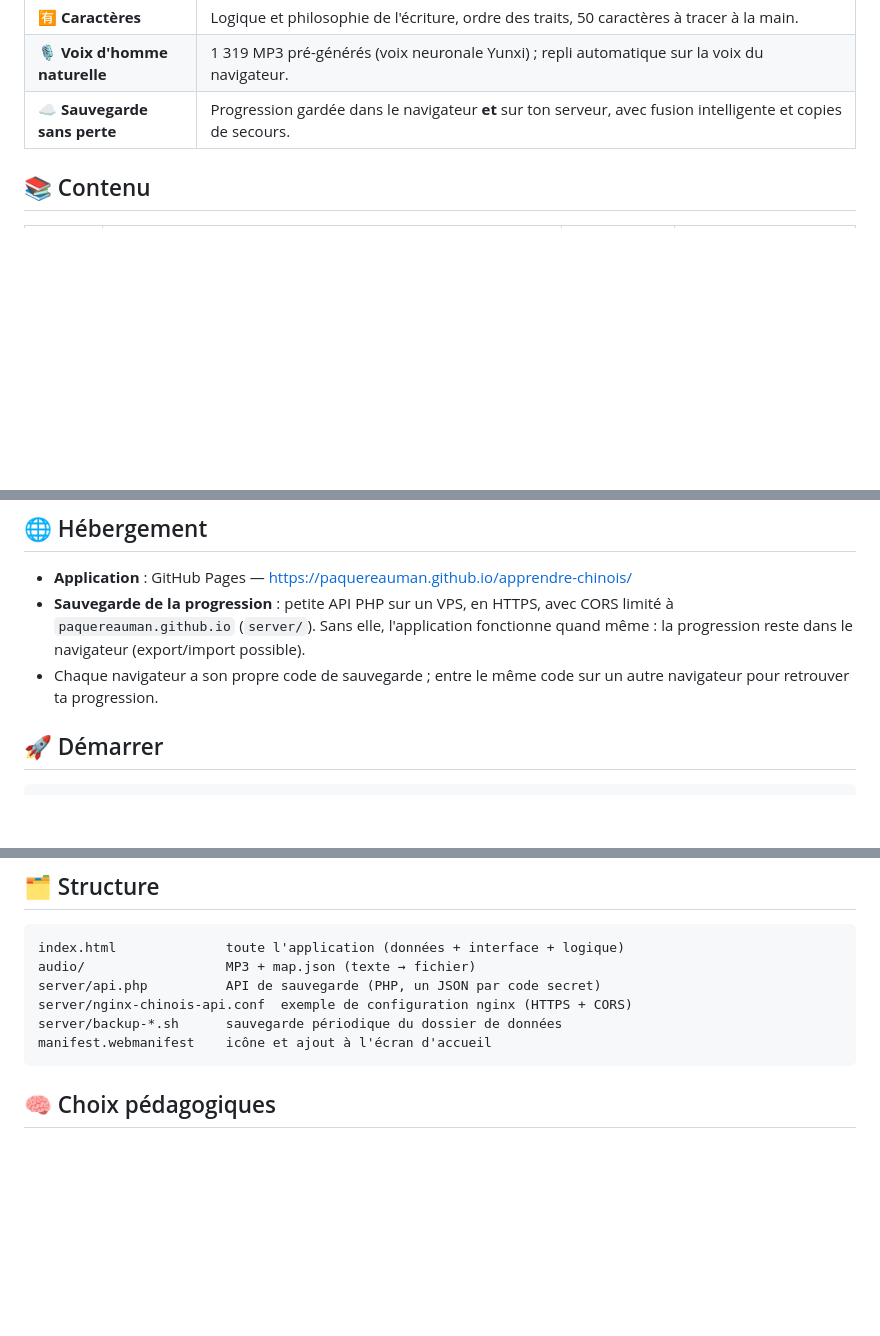
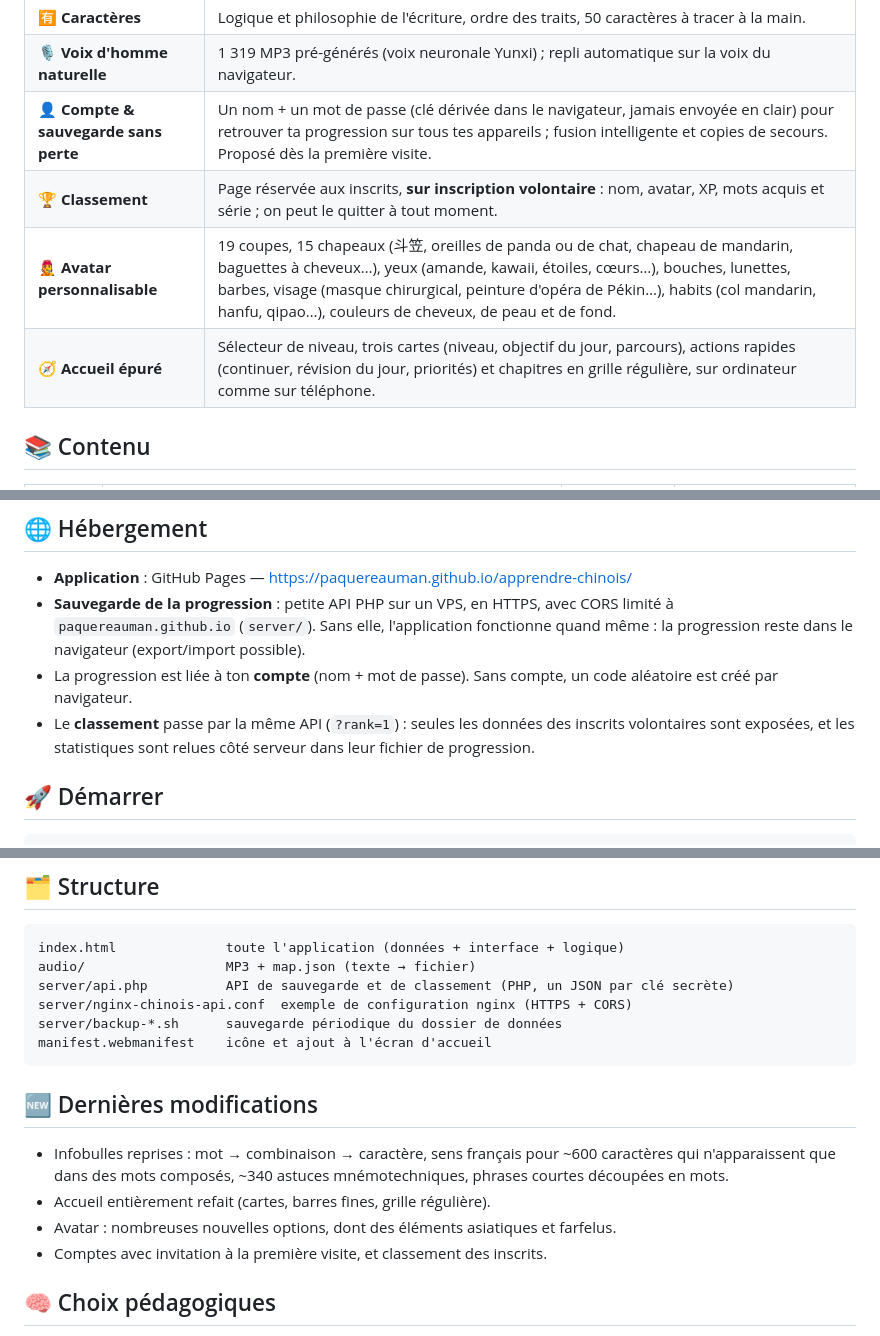
Before and after one commit to Paquereauman/apprendre-chinois, a Markdown page: README.md, 3 parts joined by grey strips. Drawn GitHub-style; blank space fills up the shorter version.

Commit message:
README: document tooltips, accounts, leaderboard, avatar, new home; list recent changes
Co-Authored-By: Claude Sonnet 5.5 <noreply@anthropic.com>

````diff
--- a/README.md
+++ b/README.md
@@ -31,7 +31,10 @@
 | 🧱 **Grammaire** | 15 + 16 + 16 leçons avec exemples sonorisés, exercice d'ordre des mots, nuances entre verbes proches (去/来, 借/还, 遇到/碰到…). |
 | 🈶 **Caractères** | Logique et philosophie de l'écriture, ordre des traits, 50 caractères à tracer à la main. |
 | 🎙️ **Voix d'homme naturelle** | 1 319 MP3 pré-générés (voix neuronale Yunxi) ; repli automatique sur la voix du navigateur. |
-| ☁️ **Sauvegarde sans perte** | Progression gardée dans le navigateur **et** sur ton serveur, avec fusion intelligente et copies de secours. |
+| 👤 **Compte & sauvegarde sans perte** | Un nom + un mot de passe (clé dérivée dans le navigateur, jamais envoyée en clair) pour retrouver ta progression sur tous tes appareils ; fusion intelligente et copies de secours. Proposé dès la première visite. |
+| 🏆 **Classement** | Page réservée aux inscrits, **sur inscription volontaire** : nom, avatar, XP, mots acquis et série ; on peut le quitter à tout moment. |
+| 🧑‍🎤 **Avatar personnalisable** | 19 coupes, 15 chapeaux (斗笠, oreilles de panda ou de chat, chapeau de mandarin, baguettes à cheveux…), yeux (amande, kawaii, étoiles, cœurs…), bouches, lunettes, barbes, visage (masque chirurgical, peinture d'opéra de Pékin…), habits (col mandarin, hanfu, qipao…), couleurs de cheveux, de peau et de fond. |
+| 🧭 **Accueil épuré** | Sélecteur de niveau, trois cartes (niveau, objectif du jour, parcours), actions rapides (continuer, révision du jour, priorités) et chapitres en grille régulière, sur ordinateur comme sur téléphone. |
 
 ## 📚 Contenu
 
@@ -47,7 +50,8 @@ Chaque thème contient aussi **3 phrases utiles** qui ne comptent pas dans la pr
 
 - **Application** : GitHub Pages — https://paquereauman.github.io/apprendre-chinois/
 - **Sauvegarde de la progression** : petite API PHP sur un VPS, en HTTPS, avec CORS limité à `paquereauman.github.io` (`server/`). Sans elle, l'application fonctionne quand même : la progression reste dans le navigateur (export/import possible).
-- Chaque navigateur a son propre code de sauvegarde ; entre le même code sur un autre navigateur pour retrouver ta progression.
+- La progression est liée à ton **compte** (nom + mot de passe). Sans compte, un code aléatoire est créé par navigateur.
+- Le **classement** passe par la même API (`?rank=1`) : seules les données des inscrits volontaires sont exposées, et les statistiques sont relues côté serveur dans leur fichier de progression.
 
 ## 🚀 Démarrer
 
@@ -67,11 +71,18 @@ Sans serveur, tout fonctionne sauf les MP3 (la synthèse vocale du navigateur pr
 ```
 index.html              toute l'application (données + interface + logique)
 audio/                  MP3 + map.json (texte → fichier)
-server/api.php          API de sauvegarde (PHP, un JSON par code secret)
+server/api.php          API de sauvegarde et de classement (PHP, un JSON par clé secrète)
 server/nginx-chinois-api.conf  exemple de configuration nginx (HTTPS + CORS)
 server/backup-*.sh      sauvegarde périodique du dossier de données
 manifest.webmanifest    icône et ajout à l'écran d'accueil
 ```
+
+## 🆕 Dernières modifications
+
+- Infobulles reprises : mot → combinaison → caractère, sens français pour ~600 caractères qui n'apparaissent que dans des mots composés, ~340 astuces mnémotechniques, phrases courtes découpées en mots.
+- Accueil entièrement refait (cartes, barres fines, grille régulière).
+- Avatar : nombreuses nouvelles options, dont des éléments asiatiques et farfelus.
+- Comptes avec invitation à la première visite, et classement des inscrits.
 
 ## 🧠 Choix pédagogiques
 
````
Also changed, not shown: other parts of README.md (+1 -1 lines).
